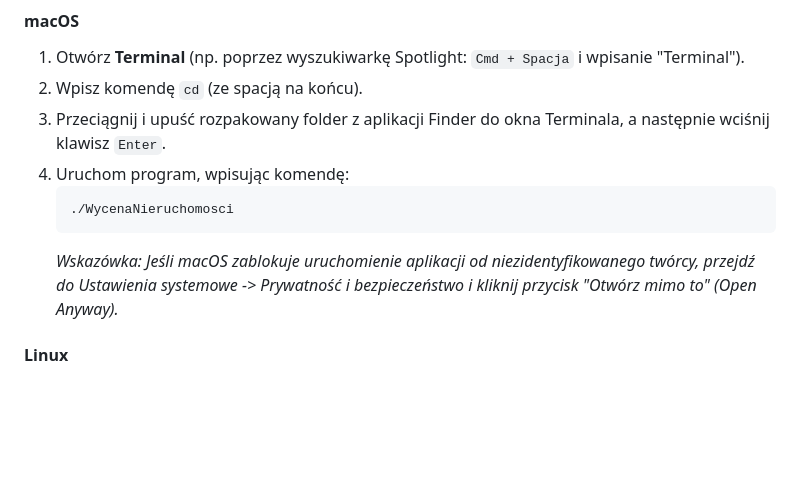
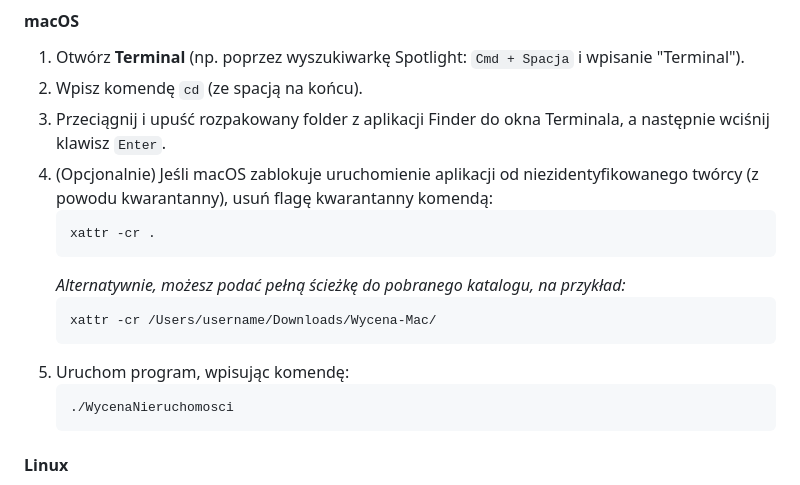
Before and after one commit to Albertjurkowski/suml_projekt, a Markdown page: README.md, the part around the change. GitHub-like rendering; blank space fills up the shorter version.

Commit message:
docs: update macOS execution instructions to include xattr quarantine removal command

````diff
--- a/README.md
+++ b/README.md
@@ -55,11 +55,18 @@ Rozpakuj pobrane archiwum `.zip` i wykonaj poniższe kroki w zależności od sys
 1. Otwórz **Terminal** (np. poprzez wyszukiwarkę Spotlight: `Cmd + Spacja` i wpisanie "Terminal").
 2. Wpisz komendę `cd` (ze spacją na końcu).
 3. Przeciągnij i upuść rozpakowany folder z aplikacji Finder do okna Terminala, a następnie wciśnij klawisz `Enter`.
-4. Uruchom program, wpisując komendę:
+4. (Opcjonalnie) Jeśli macOS zablokuje uruchomienie aplikacji od niezidentyfikowanego twórcy (z powodu kwarantanny), usuń flagę kwarantanny komendą:
+   ```bash
+   xattr -cr .
+   ```
+   *Alternatywnie, możesz podać pełną ścieżkę do pobranego katalogu, na przykład:*
+   ```bash
+   xattr -cr /Users/username/Downloads/Wycena-Mac/
+   ```
+5. Uruchom program, wpisując komendę:
    ```bash
    ./WycenaNieruchomosci
    ```
-   *Wskazówka: Jeśli macOS zablokuje uruchomienie aplikacji od niezidentyfikowanego twórcy, przejdź do Ustawienia systemowe -> Prywatność i bezpieczeństwo i kliknij przycisk "Otwórz mimo to" (Open Anyway).*
 
 #### Linux
 1. Otwórz terminal wewnątrz rozpakowanego katalogu.
````
